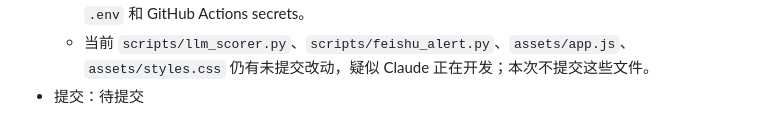
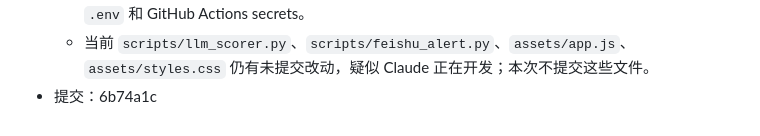
Before and after one commit to caishenyeweifanchi-cmyk/ecommerce-news-radar, a Markdown page: docs/WORK_LOG.md, the part around the change. Rendered like a GitHub page.

Commit message:
docs: update work log commit reference

```diff
--- a/docs/WORK_LOG.md
+++ b/docs/WORK_LOG.md
@@ -136,4 +136,4 @@
 - 未完成/风险：
   - 用户截图中暴露了完整 MiniMax API Key，应尽快在 MiniMax 后台作废并重新生成，再更新本机 `.env` 和 GitHub Actions secrets。
   - 当前 `scripts/llm_scorer.py`、`scripts/feishu_alert.py`、`assets/app.js`、`assets/styles.css` 仍有未提交改动，疑似 Claude 正在开发；本次不提交这些文件。
-- 提交：待提交
+- 提交：6b74a1c
```
